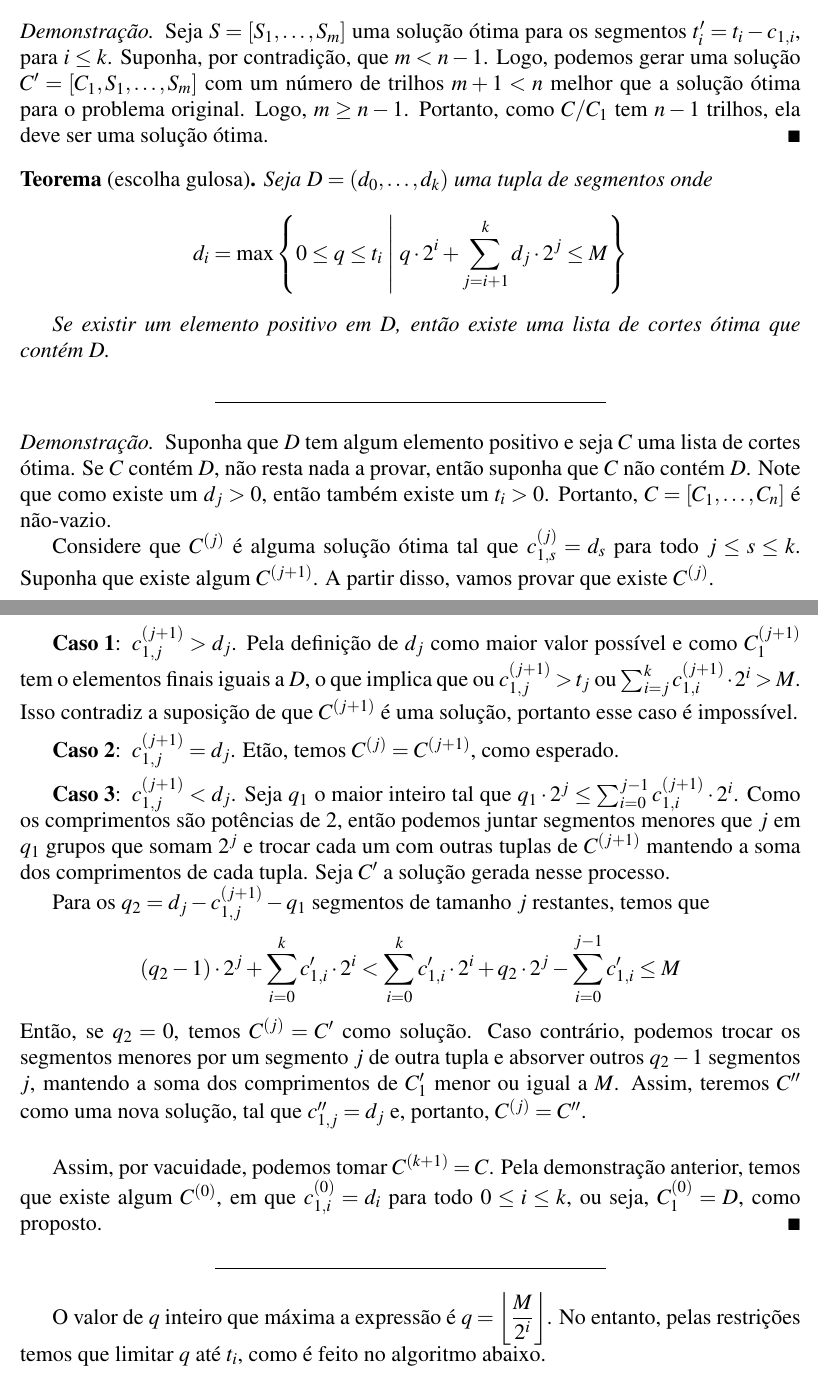
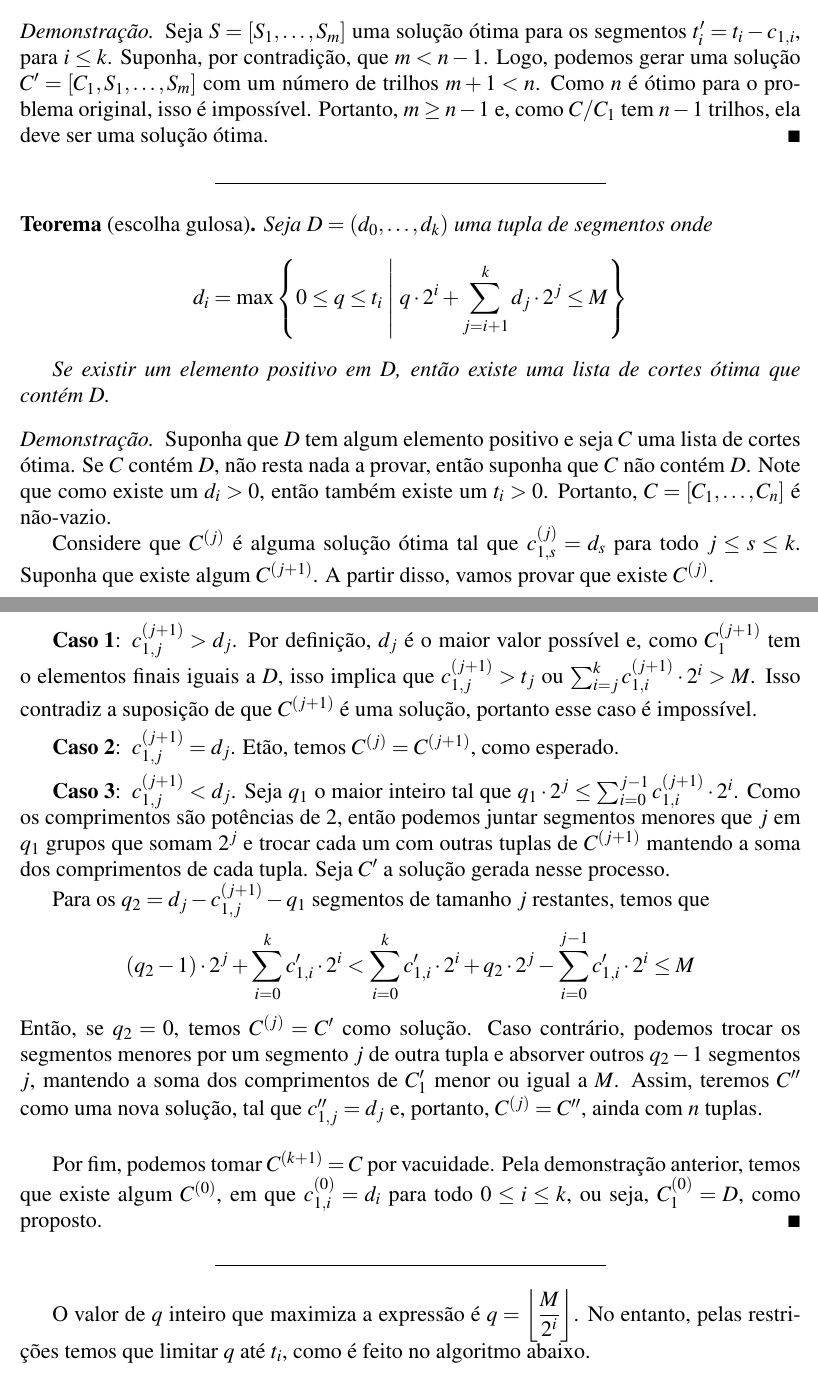
Before and after one commit to marmitar/MC458-Lista-6, a LaTeX document (main.tex, which reads respostas/1.tex): two parts of pages 1 and 2 of 6, joined at a grey line, cut so that both start at the same text. Compiled offline with pdfLaTeX.

Commit message:
FIX: correções pequenas

```diff
--- a/respostas/1.tex
+++ b/respostas/1.tex
@@ -14,8 +14,10 @@ Além disso, a lista como um todo deve suprir os segmentos necessários, então,
 \end{theorem}
 
 \begin{proof}
-    Seja $S = [S_1, \ldots, S_m]$ uma solução ótima para os segmentos $t'_i = t_i - c_{1, i}$, para $i \leq k$. Suponha, por contradição, que $m < n - 1$. Logo, podemos gerar uma solução $C' = [C_1, S_1, \ldots, S_m]$ com um número de trilhos $m + 1 < n$ melhor que a solução ótima para o problema original. Logo, $m \geq n - 1$. Portanto, como $C / C_1$ tem $n - 1$ trilhos, ela deve ser uma solução ótima.
+    Seja $S = [S_1, \ldots, S_m]$ uma solução ótima para os segmentos $t'_i = t_i - c_{1, i}$, para $i \leq k$. Suponha, por contradição, que $m < n - 1$. Logo, podemos gerar uma solução $C' = [C_1, S_1, \ldots, S_m]$ com um número de trilhos $m + 1 < n$. Como $n$ é ótimo para o problema original, isso é impossível. Portanto, $m \geq n - 1$ e, como $C / C_1$ tem $n - 1$ trilhos, ela deve ser uma solução ótima.
 \end{proof}
+
+\itemdsep
 
 \begin{theorem}[escolha gulosa]
     Seja $D = (d_0, \ldots, d_k)$ uma tupla de segmentos onde \[
@@ -25,34 +27,32 @@ Além disso, a lista como um todo deve suprir os segmentos necessários, então,
     Se existir um elemento positivo em $D$, então existe uma lista de cortes ótima que contém $D$.
 \end{theorem}
 
-\itemdsep
-
 \begin{proof}
-    Suponha que $D$ tem algum elemento positivo e seja $C$ uma lista de cortes ótima. Se $C$ contém $D$, não resta nada a provar, então suponha que $C$ não contém $D$. Note que como existe um $d_j > 0$, então também existe um $t_i > 0$. Portanto, $C = [C_1, \ldots, C_n]$ é não-vazio.
+    Suponha que $D$ tem algum elemento positivo e seja $C$ uma lista de cortes ótima. Se $C$ contém $D$, não resta nada a provar, então suponha que $C$ não contém $D$. Note que como existe um $d_i > 0$, então também existe um $t_i > 0$. Portanto, $C = [C_1, \ldots, C_n]$ é não-vazio.
 
     Considere que $C^{(j)}$ é alguma solução ótima tal que $c^{(j)}_{1, s} = d_s$ para todo $j \leq s \leq k$. Suponha que existe algum $C^{(j + 1)}$. A partir disso, vamos provar que existe $C^{(j)}$.
 
     \begin{casos}
-        \item $c^{(j + 1)}_{1, j} > d_j$. Pela definição de $d_j$ como maior valor possível e como $C^{(j + 1)}_1$ tem o elementos finais iguais a $D$, o que implica que ou $c^{(j + 1)}_{1, j} > t_j$ ou $\sum_{i = j}^k c^{(j + 1)}_{1, i} \cdot 2^i > M$. Isso contradiz a suposição de que $C^{(j + 1)}$ é uma solução, portanto esse caso é impossível.
+        \item $c^{(j + 1)}_{1, j} > d_j$. Por definição, $d_j$ é o maior valor possível e, como $C^{(j + 1)}_1$ tem o elementos finais iguais a $D$, isso implica que $c^{(j + 1)}_{1, j} > t_j$ ou $\sum_{i = j}^k c^{(j + 1)}_{1, i} \cdot 2^i > M$. Isso contradiz a suposição de que $C^{(j + 1)}$ é uma solução, portanto esse caso é impossível.
 
         \item $c^{(j + 1)}_{1, j} = d_j$. Etão, temos $C^{(j)} = C^{(j + 1)}$, como esperado.
 
         \item $c^{(j + 1)}_{1, j} < d_j$. Seja $q_1$ o maior inteiro tal que $q_1 \cdot 2^j \leq \sum_{i = 0}^{j - 1} c^{(j + 1)}_{1, i} \cdot 2^i$. Como os comprimentos são potências de 2, então podemos juntar segmentos menores que $j$ em $q_1$ grupos que somam $2^j$ e trocar cada um com outras tuplas de $C^{(j + 1)}$ mantendo a soma dos comprimentos de cada tupla. Seja $C'$ a solução gerada nesse processo.
 
         Para os $q_2 = d_j - c^{(j + 1)}_{1, j} - q_1$ segmentos de tamanho $j$ restantes, temos que \[
-            (q_2 - 1) \cdot 2^j + \sum_{i = 0}^k c'_{1, i} \cdot 2^i < \sum_{i = 0}^k c'_{1, i} \cdot 2^i + q_2 \cdot 2^j - \sum_{i = 0}^{j - 1} c'_{1, i} \leq M
+            (q_2 - 1) \cdot 2^j + \sum_{i = 0}^k c'_{1, i} \cdot 2^i < \sum_{i = 0}^k c'_{1, i} \cdot 2^i + q_2 \cdot 2^j - \sum_{i = 0}^{j - 1} c'_{1, i} \cdot 2^i \leq M
         \]
-        Então, se $q_2 = 0$, temos $C^{(j)} = C'$ como solução. Caso contrário, podemos trocar os segmentos menores por um segmento $j$ de outra tupla e absorver outros $q_2 - 1$ segmentos $j$, mantendo a soma dos comprimentos de $C'_1$ menor ou igual a $M$. Assim, teremos $C''$ como uma nova solução, tal que $c''_{1, j} = d_j$ e, portanto, $C^{(j)} = C''$.
+        Então, se $q_2 = 0$, temos $C^{(j)} = C'$ como solução. Caso contrário, podemos trocar os segmentos menores por um segmento $j$ de outra tupla e absorver outros $q_2 - 1$ segmentos $j$, mantendo a soma dos comprimentos de $C'_1$ menor ou igual a $M$. Assim, teremos $C''$ como uma nova solução, tal que $c''_{1, j} = d_j$ e, portanto, $C^{(j)} = C''$, ainda com $n$ tuplas.
     \end{casos}
 
     ~
 
-    Assim, por vacuidade, podemos tomar $C^{(k + 1)} = C$. Pela demonstração anterior, temos que existe algum $C^{(0)}$, em que $c^{(0)}_{1,i} = d_i$ para todo $0 \leq i \leq k$, ou seja, $C^{(0)}_1 = D$, como proposto.
+    Por fim, podemos tomar $C^{(k + 1)} = C$ por vacuidade. Pela demonstração anterior, temos que existe algum $C^{(0)}$, em que $c^{(0)}_{1,i} = d_i$ para todo $0 \leq i \leq k$, ou seja, $C^{(0)}_1 = D$, como proposto.
 \end{proof}
 
 \itemdsep
 
-O valor de $q$ inteiro que máxima a expressão é $q = \left\lfloor \dfrac{M}{2^i} \right\rfloor$. No entanto, pelas restrições temos que limitar $q$ até $t_i$, como é feito no algoritmo abaixo.
+O valor de $q$ inteiro que maximiza a expressão é $q = \left\lfloor \dfrac{M}{2^i} \right\rfloor$. No entanto, pelas restrições temos que limitar $q$ até $t_i$, como é feito no algoritmo abaixo.
 
 \begin{codebox}
     \Procname{$\proc{Segmentos-Ótimos}(t, k, M)$}
```
Also changed, not shown: respostas/3.tex (+3 -2 lines), respostas/1.tex (6 more changed lines).
